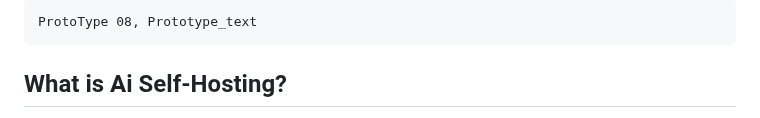
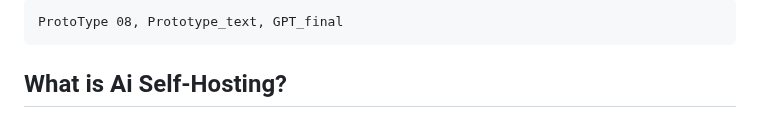
Before and after one commit to nathanMcL/Student.Originated.Software, a Markdown page: Ai_SelfHosting/README.md, the part around the change. GitHub-like rendering.

````diff
--- a/Ai_SelfHosting/README.md
+++ b/Ai_SelfHosting/README.md
@@ -1,5 +1,5 @@
 ```
-ProtoType 08, Prototype_text
+ProtoType 08, Prototype_text, GPT_final
 ```
 
 
````
